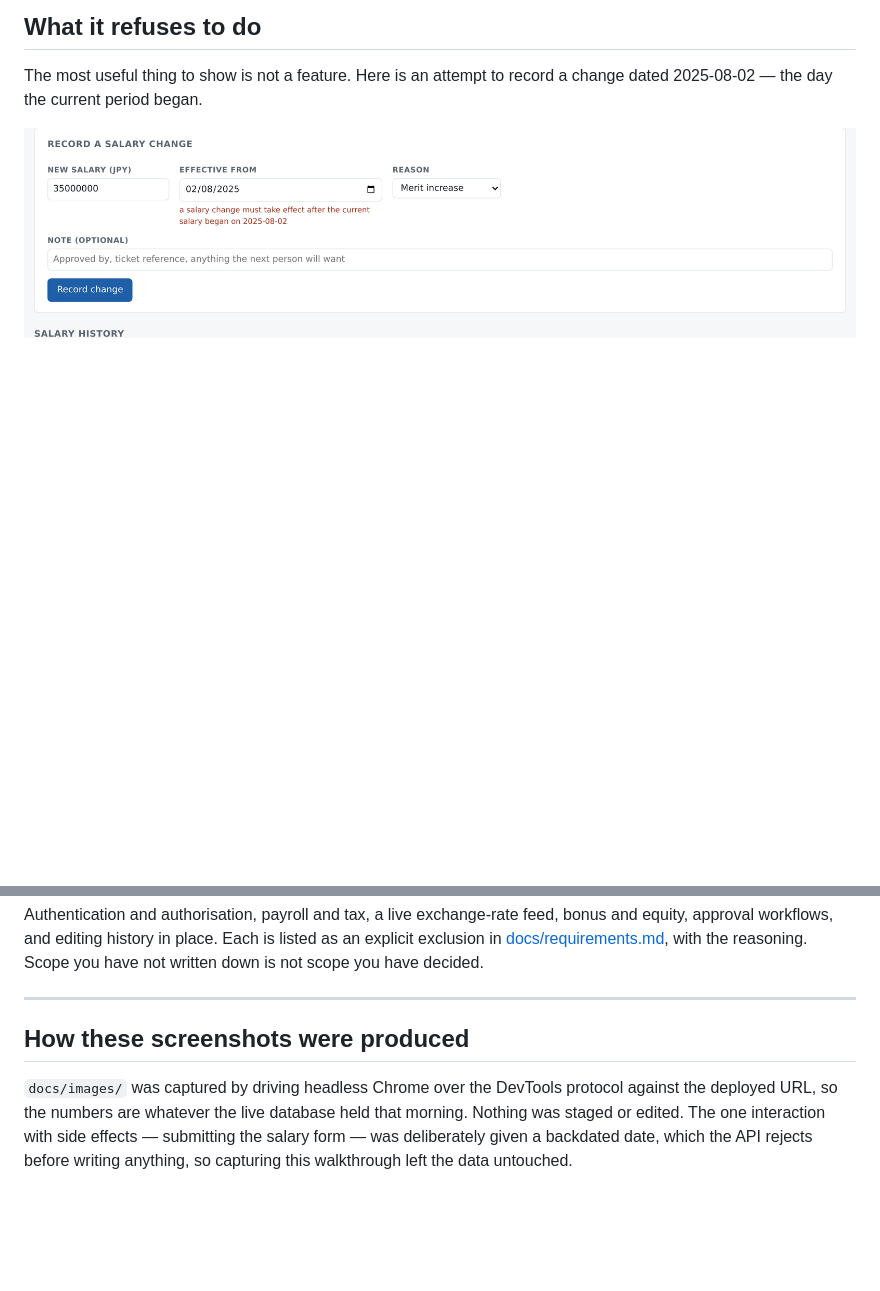
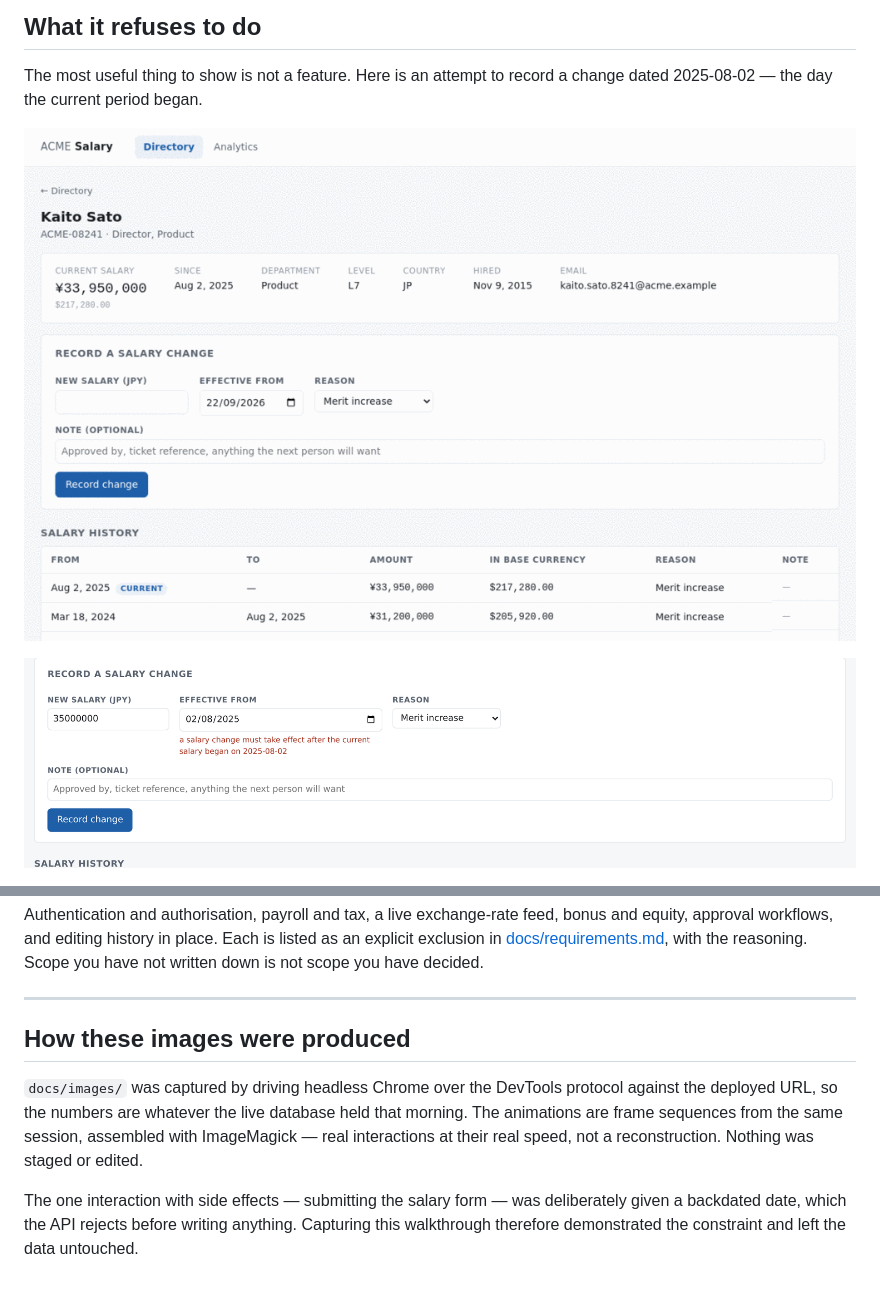
Before and after one commit to jainakansha0017/salary-management, a Markdown page: docs/walkthrough.md, 2 parts joined by grey strips. Drawn GitHub-style; pictures changed too: docs/images/salary-change.gif (added); blank space fills up the shorter version.

```diff
--- a/docs/walkthrough.md
+++ b/docs/walkthrough.md
@@ -69,6 +77,8 @@ The correctness argument and the performance win turn out to be the same decisio
 The most useful thing to show is not a feature. Here is an attempt to record a change dated
 2025-08-02 — the day the current period began.
 
+![Recording a backdated salary change and being refused](images/salary-change.gif)
+
 ![The form rejecting a backdated change](images/salary-change-rejected.png)
 
 > a salary change must take effect after the current salary began on 2025-08-02
@@ -147,10 +159,13 @@ scope you have decided.
 
 ---
 
-## How these screenshots were produced
+## How these images were produced
 
 `docs/images/` was captured by driving headless Chrome over the DevTools protocol against the
-deployed URL, so the numbers are whatever the live database held that morning. Nothing was staged or
-edited. The one interaction with side effects — submitting the salary form — was deliberately given a
-backdated date, which the API rejects before writing anything, so capturing this walkthrough left the
-data untouched.
+deployed URL, so the numbers are whatever the live database held that morning. The animations are
+frame sequences from the same session, assembled with ImageMagick — real interactions at their real
+speed, not a reconstruction. Nothing was staged or edited.
+
+The one interaction with side effects — submitting the salary form — was deliberately given a
+backdated date, which the API rejects before writing anything. Capturing this walkthrough therefore
+demonstrated the constraint and left the data untouched.
```
Also changed, not shown: other parts of docs/walkthrough.md (+11 -1 lines), README.md (+6 -1 lines), docs/images/analytics.gif (added), docs/images/directory.gif (added).
